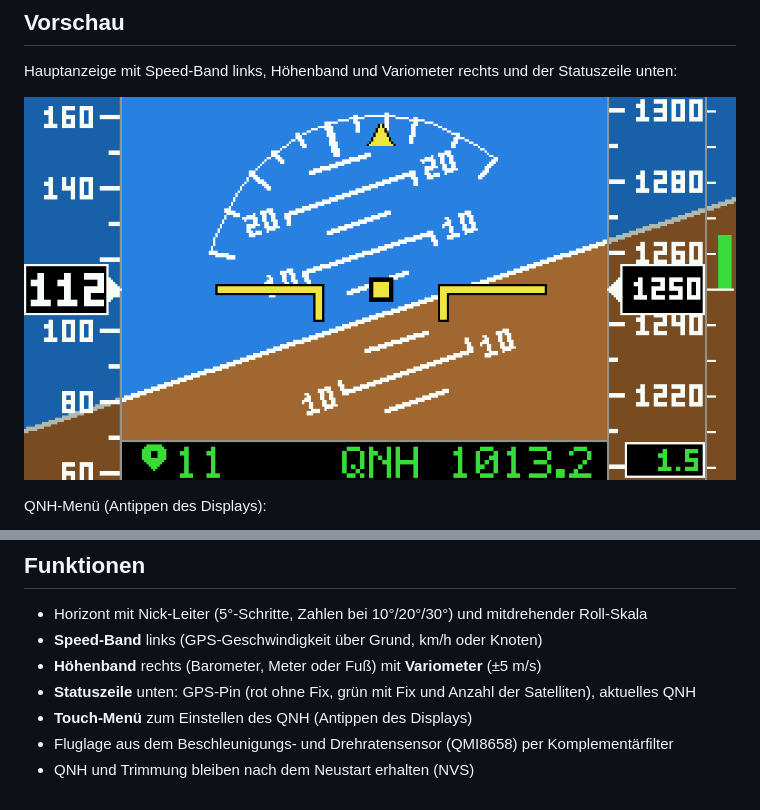
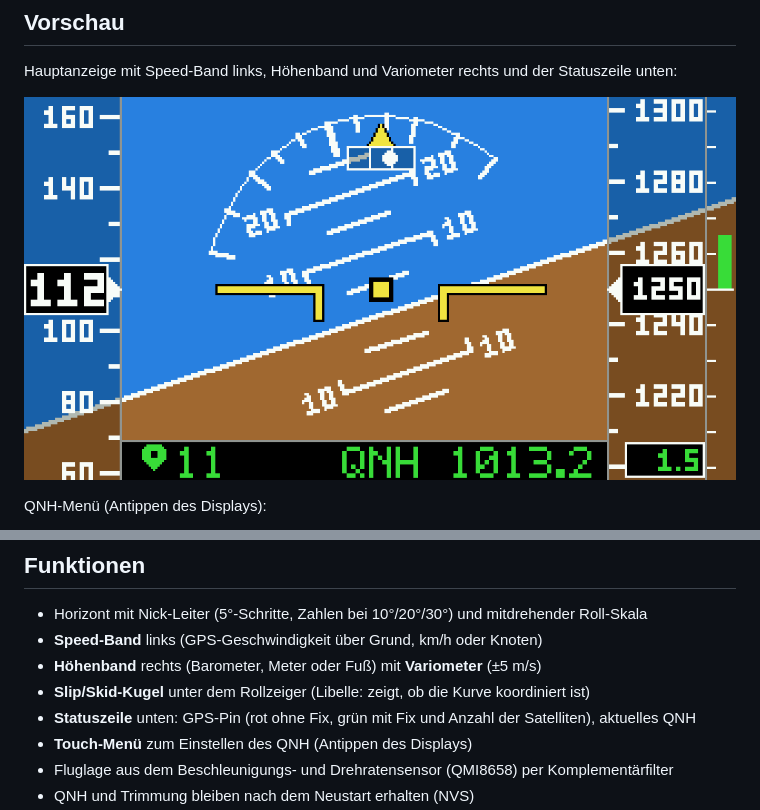
Before and after one commit to PeerOleB/attitude_indicator, a Markdown page: README.md, 2 parts joined by grey strips. Rendered like a GitHub page; pictures changed too: docs/main.png.

Commit message:
Lageschätzung: Mahony-Filter, Gyro-Bias, Slip-Kugel, GPS-Kompensation
Co-Authored-By: Claude Sonnet 5.5 <noreply@anthropic.com>
Claude-Session: https://claude.ai/code/session_0141NmNNkgzSpP7MuuVZi8hL

```diff
--- a/README.md
+++ b/README.md
@@ -20,6 +20,7 @@ Die Bilder sind keine Fotos. Sie sind mit demselben Zeichencode wie auf dem Ger
 - Horizont mit Nick-Leiter (5°-Schritte, Zahlen bei 10°/20°/30°) und mitdrehender Roll-Skala
 - **Speed-Band** links (GPS-Geschwindigkeit über Grund, km/h oder Knoten)
 - **Höhenband** rechts (Barometer, Meter oder Fuß) mit **Variometer** (±5 m/s)
+- **Slip/Skid-Kugel** unter dem Rollzeiger (Libelle: zeigt, ob die Kurve koordiniert ist)
 - **Statuszeile** unten: GPS-Pin (rot ohne Fix, grün mit Fix und Anzahl der Satelliten), aktuelles QNH
 - **Touch-Menü** zum Einstellen des QNH (Antippen des Displays)
 - Fluglage aus dem Beschleunigungs- und Drehratensensor (QMI8658) per Komplementärfilter
```
Also changed, not shown: 3 other files.
